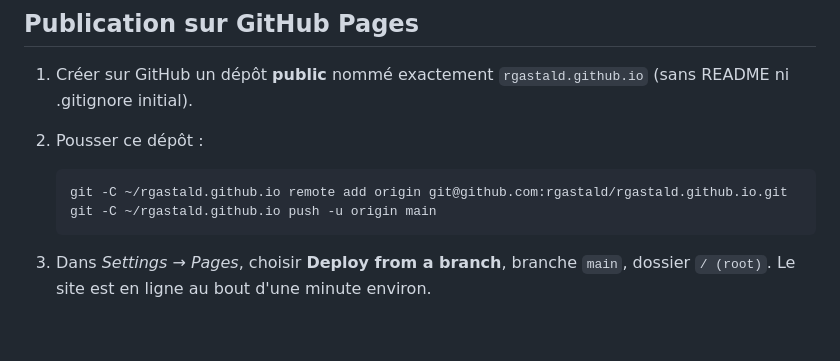
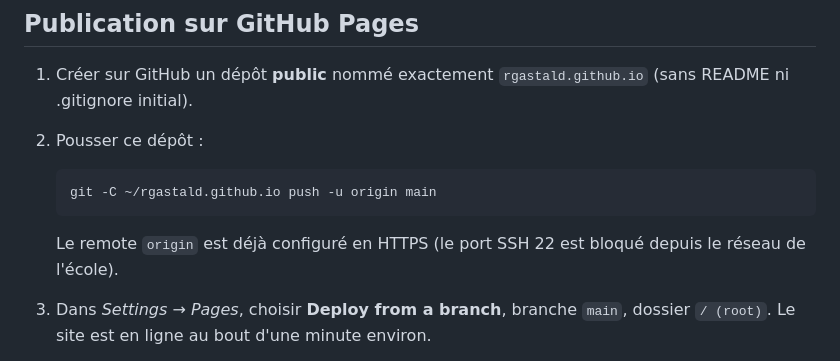
Before and after one commit to rgastald/rgastald.github.io, a Markdown page: README.md, the part around the change. GitHub-like rendering; blank space fills up the shorter version.

Commit message:
README: use the HTTPS remote (SSH port 22 is blocked on the school network)
Co-Authored-By: Claude Opus 5 <noreply@anthropic.com>

````diff
--- a/README.md
+++ b/README.md
@@ -91,9 +91,11 @@ contient un modèle en commentaire pour créer une section *Posters* ou
 2. Pousser ce dépôt :
 
    ```bash
-   git -C ~/rgastald.github.io remote add origin git@github.com:rgastald/rgastald.github.io.git
    git -C ~/rgastald.github.io push -u origin main
    ```
+
+   Le remote `origin` est déjà configuré en HTTPS (le port SSH 22 est bloqué
+   depuis le réseau de l'école).
 
 3. Dans *Settings → Pages*, choisir **Deploy from a branch**, branche `main`,
    dossier `/ (root)`. Le site est en ligne au bout d'une minute environ.
````
